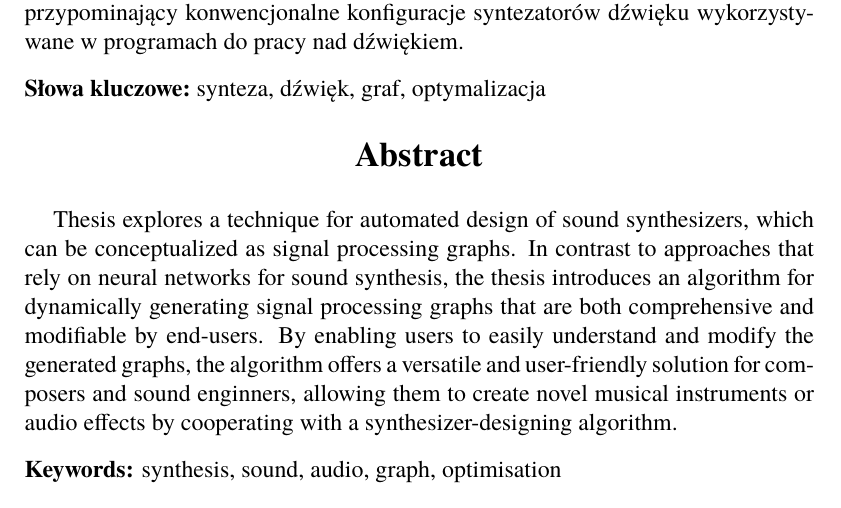
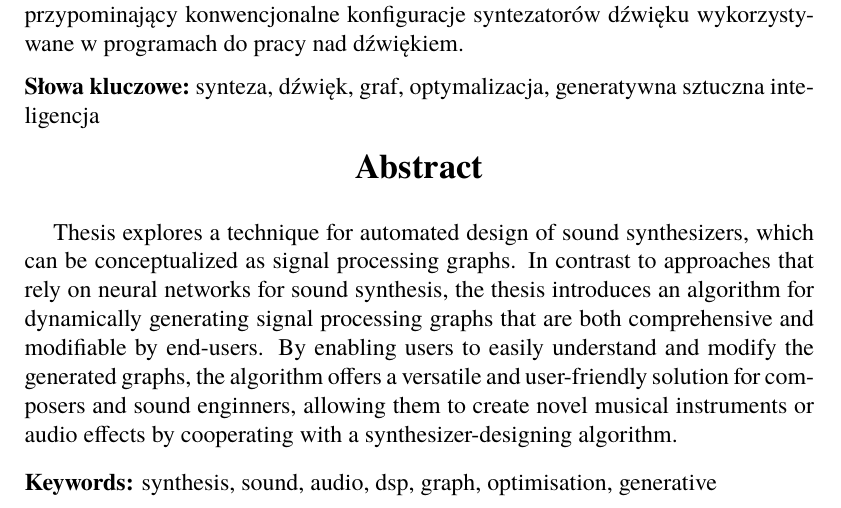
Before and after one commit to Wint3rmute/luthier, a LaTeX thesis (latex/Dyplom.tex): part of page 3 of 51, cut so that both start at the same text. Compiled offline with pdfLaTeX.

Commit message:
more buzzword keywords

```diff
--- a/latex/Dyplom.tex
+++ b/latex/Dyplom.tex
@@ -889,8 +889,8 @@ Specjalność: & {\bfseries \@specjalnosc}\\
 \kierunek{Informatyka Stosowana (IST)} % IFO: nazwa kierunku
 \specjalnosc{Zastosowania Specjalistycznych Technologii Informatycznych} % INFO: nazwa specjalności
 \promotor{dr inż. Maciej Hojda} % INFO: dane promotora
-\kvpl{synteza, dźwięk, graf, optymalizacja} % INFO: słowa kluczowe po polsku
-\kven{synthesis, sound, audio, graph, optimisation} % INFO: słowa kluczowe po angielsku
+\kvpl{synteza, dźwięk, graf, optymalizacja, generatywna sztuczna inteligencja} % INFO: słowa kluczowe po polsku
+\kven{synthesis, sound, audio, dsp, graph, optimisation, generative} % INFO: słowa kluczowe po angielsku
 \date{WROCŁAW, 2023} % INFO: miejscowość, rok złożenia pracy dyplomowej
 
 %%%%%%%%%%%%%%%%%%%%%%%%%%%%%%%%%%%%%%%%%%%%%%%%%%%%%%%%%%%%%%%%%%%%%%%%%%%%%%%%%%
```
Also changed, not shown: 1 other file.
